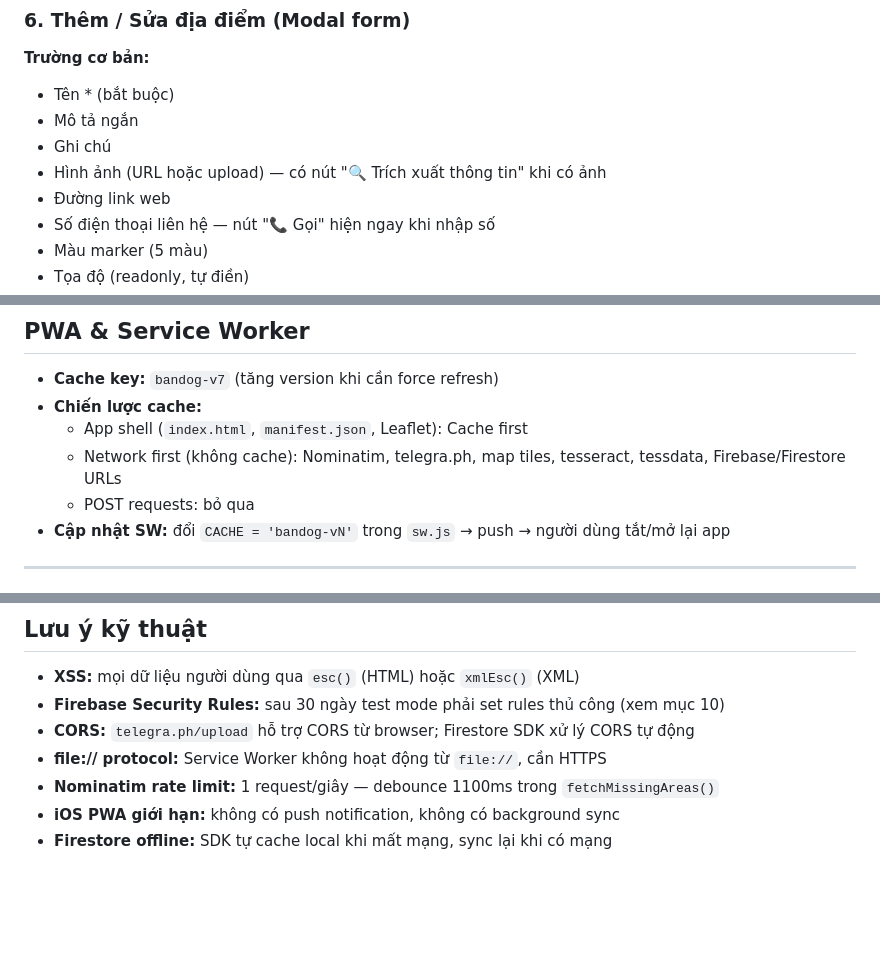
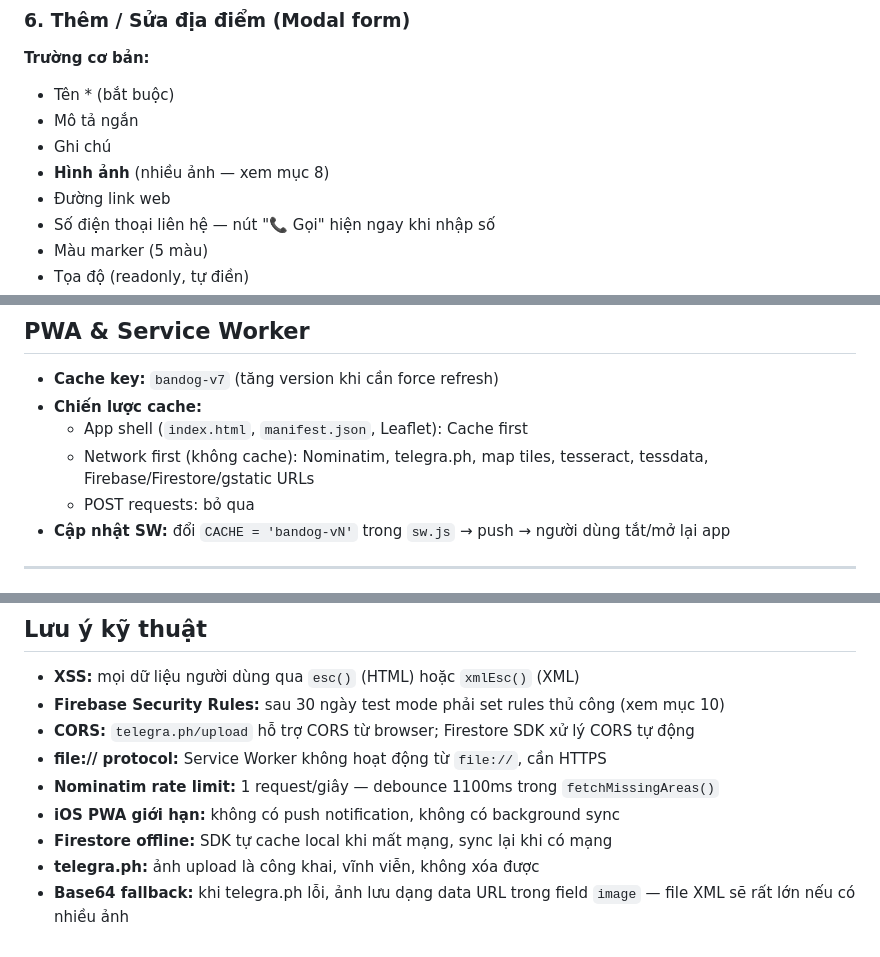
Before and after one commit to phuongdaiho/BDSMap, a Markdown page: CLAUDE-Mobile.md, 3 parts joined by grey strips. GitHub-like rendering; blank space fills up the shorter version.

```diff
--- a/CLAUDE-Mobile.md
+++ b/CLAUDE-Mobile.md
@@ -119,7 +119,7 @@ Dropdown "☰ Danh sách" cho phép nhóm theo:
 - Tên * (bắt buộc)
 - Mô tả ngắn
 - Ghi chú
-- Hình ảnh (URL hoặc upload) — có nút "🔍 Trích xuất thông tin" khi có ảnh
+- **Hình ảnh** (nhiều ảnh — xem mục 8)
 - Đường link web
 - Số điện thoại liên hệ — nút "📞 Gọi" hiện ngay khi nhập số
 - Màu marker (5 màu)
@@ -321,7 +364,7 @@ Marker: hình pin SVG 28×36px, có vòng tròn trắng ở giữa, dùng `L.div
 - **Cache key:** `bandog-v7` (tăng version khi cần force refresh)
 - **Chiến lược cache:**
   - App shell (`index.html`, `manifest.json`, Leaflet): Cache first
-  - Network first (không cache): Nominatim, telegra.ph, map tiles, tesseract, tessdata, Firebase/Firestore URLs
+  - Network first (không cache): Nominatim, telegra.ph, map tiles, tesseract, tessdata, Firebase/Firestore/gstatic URLs
   - POST requests: bỏ qua
 - **Cập nhật SW:** đổi `CACHE = 'bandog-vN'` trong `sw.js` → push → người dùng tắt/mở lại app
 
@@ -349,3 +392,5 @@ Nếu vẫn thấy bản cũ: tăng version cache trong `sw.js`, push lại, xó
 - **Nominatim rate limit:** 1 request/giây — debounce 1100ms trong `fetchMissingAreas()`
 - **iOS PWA giới hạn:** không có push notification, không có background sync
 - **Firestore offline:** SDK tự cache local khi mất mạng, sync lại khi có mạng
+- **telegra.ph:** ảnh upload là công khai, vĩnh viễn, không xóa được
+- **Base64 fallback:** khi telegra.ph lỗi, ảnh lưu dạng data URL trong field `image` — file XML sẽ rất lớn nếu có nhiều ảnh
```
Also changed, not shown: other parts of CLAUDE-Mobile.md (+61 -18 lines).
